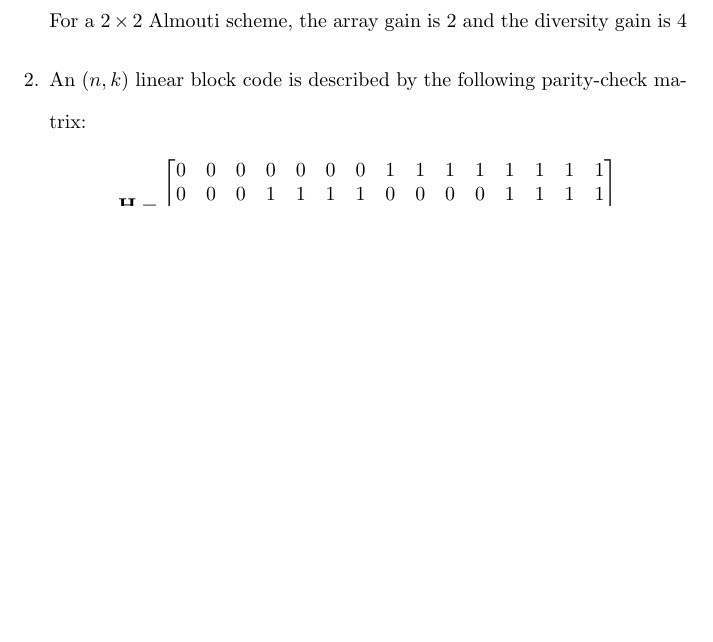
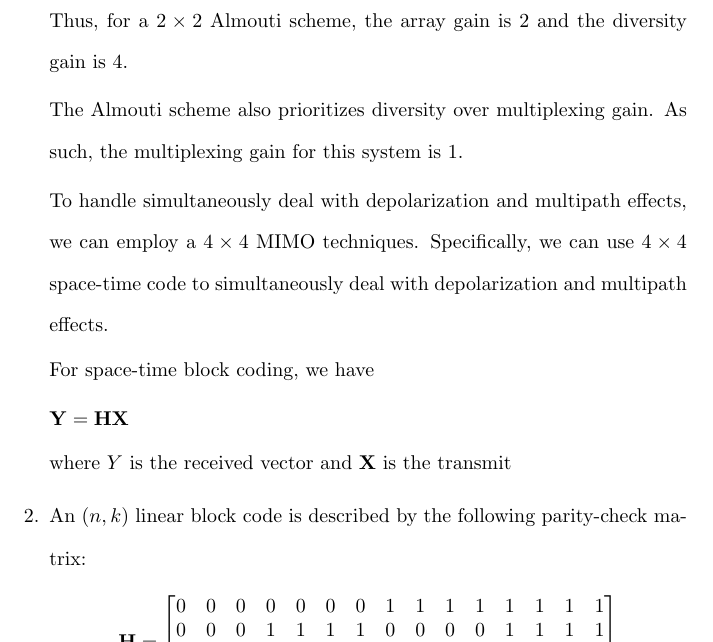
Before and after one commit to osowatzke/ECE_638, a LaTeX document (Final/Final_Sowatzke.tex): part of page 3 of 10, cut so that both start at the same text, the shorter picture padded with empty space. Compiled offline with pdfLaTeX.

Commit message:
Thinking about MIMO scheme with dual-polarization antennas

```diff
--- a/Final/Final_Sowatzke.tex
+++ b/Final/Final_Sowatzke.tex
@@ -174,7 +174,20 @@
 
 		Array gain of Almouti scheme is $M_{RX}$ and diversity gain is $M_{TX}M_{RX}$.
 
-		For a $2 \times 2$ Almouti scheme, the array gain is 2 and the diversity gain is $4$
+		Thus, for a $2 \times 2$ Almouti scheme, the array gain is 2 and the diversity gain is 4.
+
+		The Almouti scheme also prioritizes diversity over multiplexing gain. As such, the multiplexing gain for this system is 1.
+
+		To handle simultaneously deal with depolarization and multipath effects, we can employ a $4 \times 4$ MIMO techniques. Specifically, we can use $4 \times 4$ space-time code to simultaneously deal with depolarization and multipath effects.
+
+		For space-time block coding, we have
+
+		\begin{equation*}
+			\mathbf{Y} = \mathbf{HX}
+		\end{equation*}
+
+		where $Y$ is the received vector and $\mathbf{X}$ is the transmit
+
 
 		\item An $(n,k)$ linear block code is described by the following parity-check matrix:
 
```
